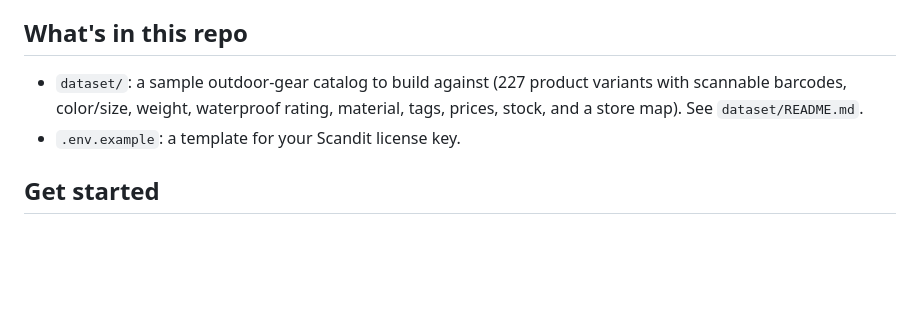
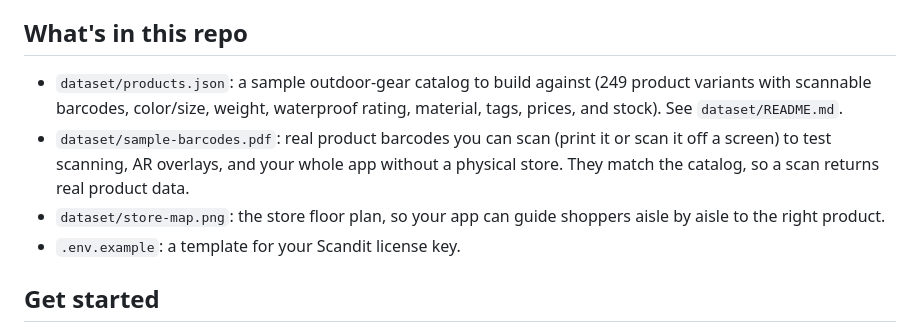
Before and after one commit to anna-kartynnik/hercode-scandit-challenge, a Markdown page: README.md, the part around the change. GitHub-like rendering; blank space fills up the shorter version.

Commit message:
README: surface sample-barcodes.pdf + store map in 'What's in this repo', fix variant count (227->249)

```diff
--- a/README.md
+++ b/README.md
@@ -23,7 +23,9 @@ The best submissions will surprise us. Combine these, take them further, or solv
 
 ## What's in this repo
 
-- `dataset/`: a sample outdoor-gear catalog to build against (227 product variants with scannable barcodes, color/size, weight, waterproof rating, material, tags, prices, stock, and a store map). See `dataset/README.md`.
+- `dataset/products.json`: a sample outdoor-gear catalog to build against (249 product variants with scannable barcodes, color/size, weight, waterproof rating, material, tags, prices, and stock). See `dataset/README.md`.
+- `dataset/sample-barcodes.pdf`: real product barcodes you can scan (print it or scan it off a screen) to test scanning, AR overlays, and your whole app without a physical store. They match the catalog, so a scan returns real product data.
+- `dataset/store-map.png`: the store floor plan, so your app can guide shoppers aisle by aisle to the right product.
 - `.env.example`: a template for your Scandit license key.
 
 ## Get started
```
